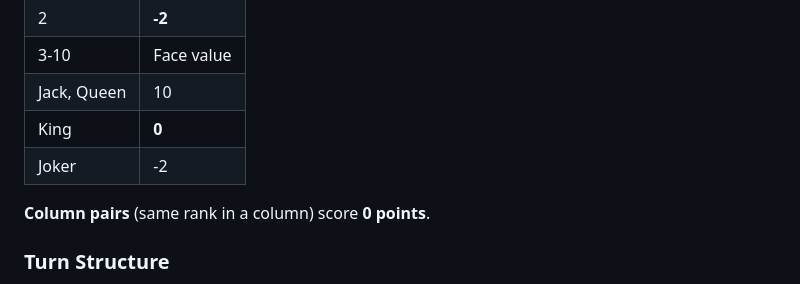
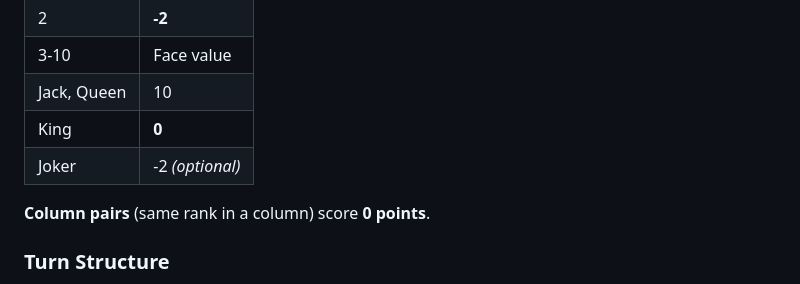
Before and after one commit to adlee-was-taken/golfgame, a Markdown page: README.md, the part around the change. Drawn GitHub-style.

Commit message:
More additional animation tweaks, round countdown adjustments, etc.

```diff
--- a/README.md
+++ b/README.md
@@ -43,7 +43,7 @@ See [server/RULES.md](server/RULES.md) for complete rules documentation.
 | 3-10 | Face value |
 | Jack, Queen | 10 |
 | King | **0** |
-| Joker | -2 |
+| Joker | -2 *(optional)* |
 
 **Column pairs** (same rank in a column) score **0 points**.
 
```
